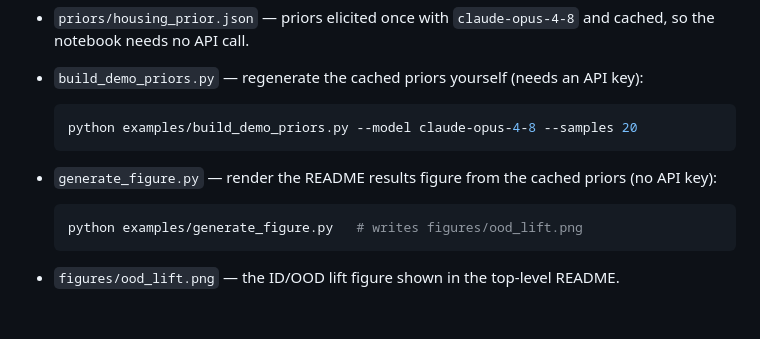
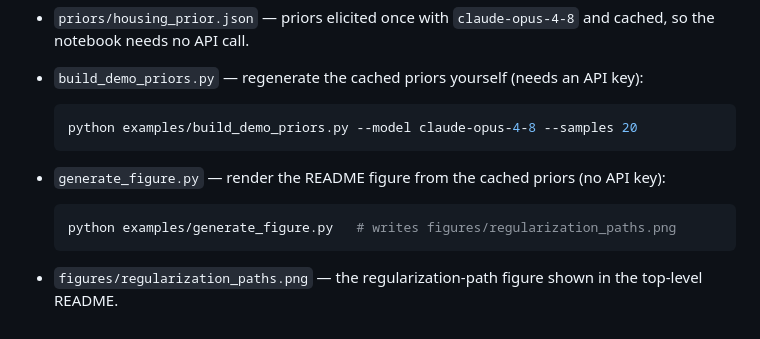
Before and after one commit to Solvelangseth/expert-priors, a Markdown page: examples/README.md, the part around the change. GitHub-like rendering.

````diff
--- a/examples/README.md
+++ b/examples/README.md
@@ -14,9 +14,9 @@ it reads on GitHub without running.
   ```bash
   python examples/build_demo_priors.py --model claude-opus-4-8 --samples 20
   ```
-- `generate_figure.py` — render the README results figure from the cached priors (no API key):
+- `generate_figure.py` — render the README figure from the cached priors (no API key):
 
   ```bash
-  python examples/generate_figure.py   # writes figures/ood_lift.png
+  python examples/generate_figure.py   # writes figures/regularization_paths.png
   ```
-- `figures/ood_lift.png` — the ID/OOD lift figure shown in the top-level README.
+- `figures/regularization_paths.png` — the regularization-path figure shown in the top-level README.
````
Also changed, not shown: README.md (+46 -90 lines), examples/figures/ood_lift.png (deleted), examples/figures/regularization_paths.png (added), 5 other files.
